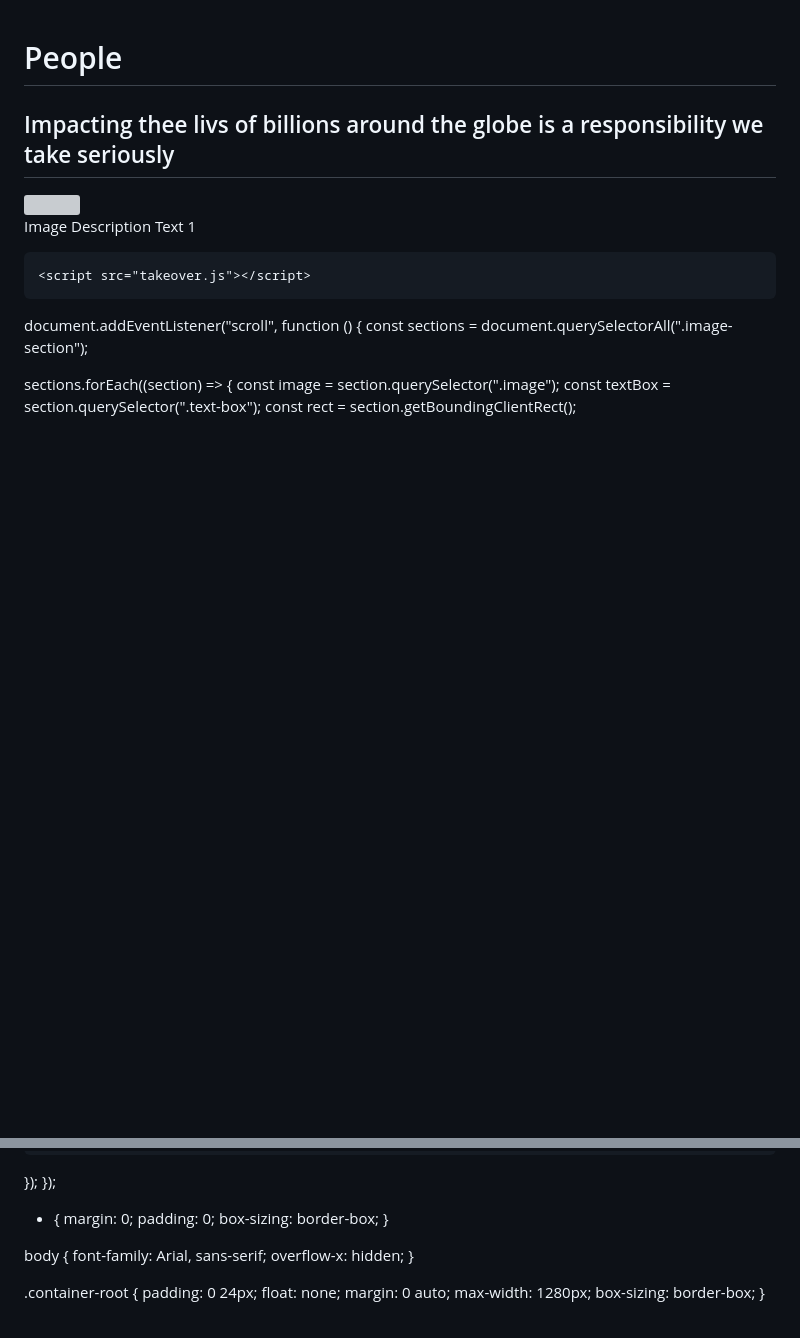
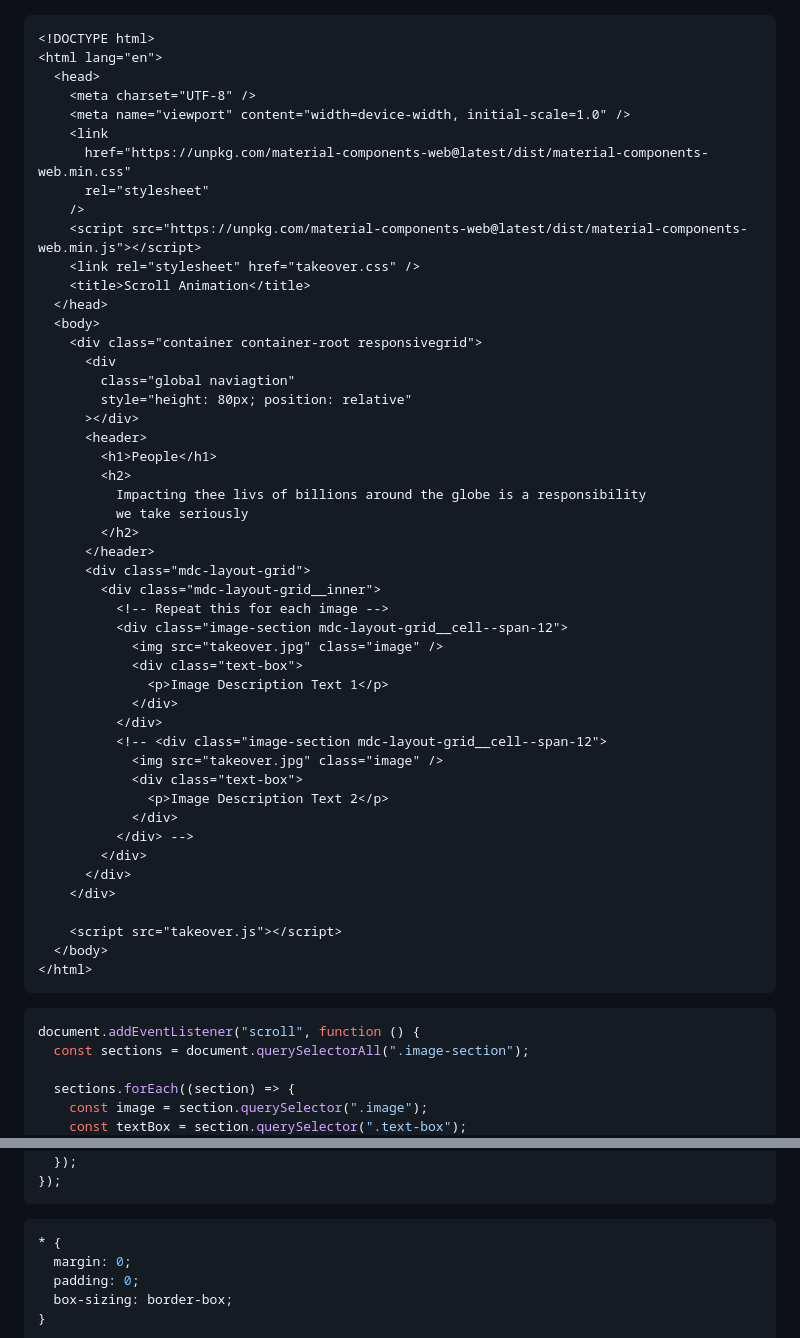
Before and after one commit to achilles24/hero-banner-carousel, a Markdown page: README.md, 2 parts joined by grey strips. Rendered like a GitHub page; blank space fills up the shorter version; grey boxes are pictures that could not be loaded.

````diff
--- a/README.md
+++ b/README.md
@@ -1,3 +1,4 @@
+```html
 <!DOCTYPE html>
 <html lang="en">
   <head>
@@ -46,8 +47,9 @@
     <script src="takeover.js"></script>
   </body>
 </html>
+```
 
-
+```javascript
 document.addEventListener("scroll", function () {
   const sections = document.querySelectorAll(".image-section");
 
@@ -84,7 +86,8 @@ document.addEventListener("scroll", function () {
     }
   });
 });
-
+```
+```css
 * {
   margin: 0;
   padding: 0;
````
Also changed, not shown: other parts of README.md (+1 -0 lines).
